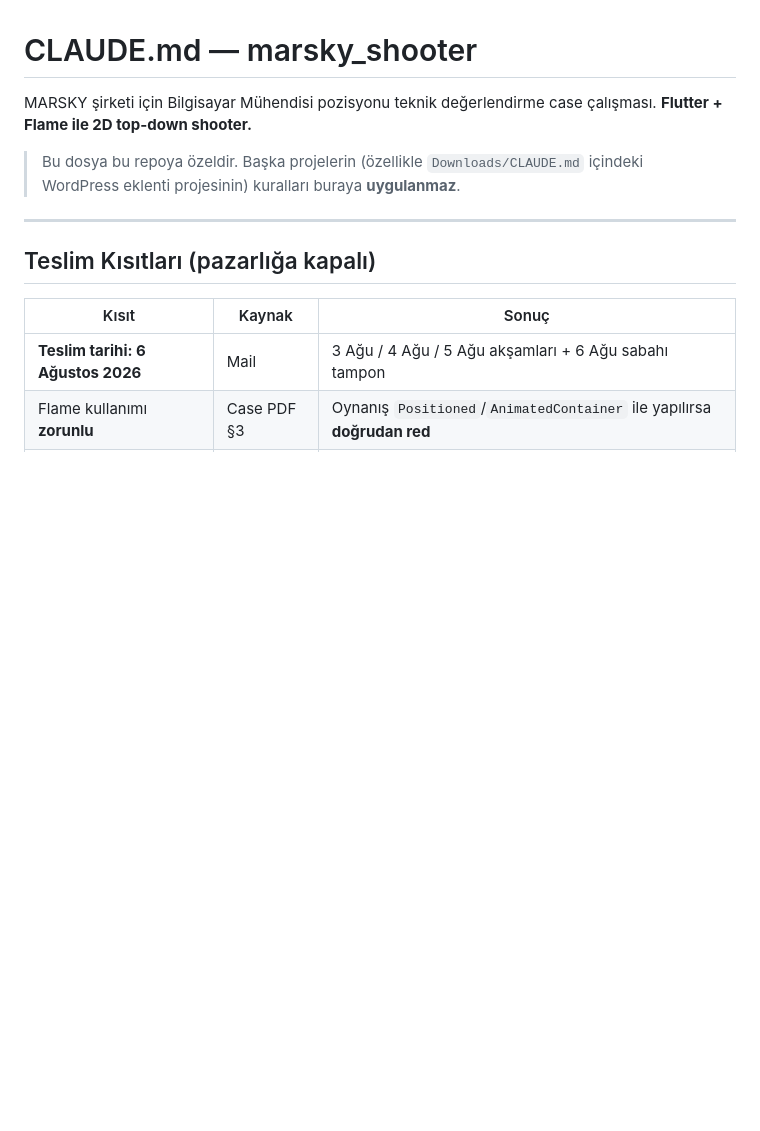
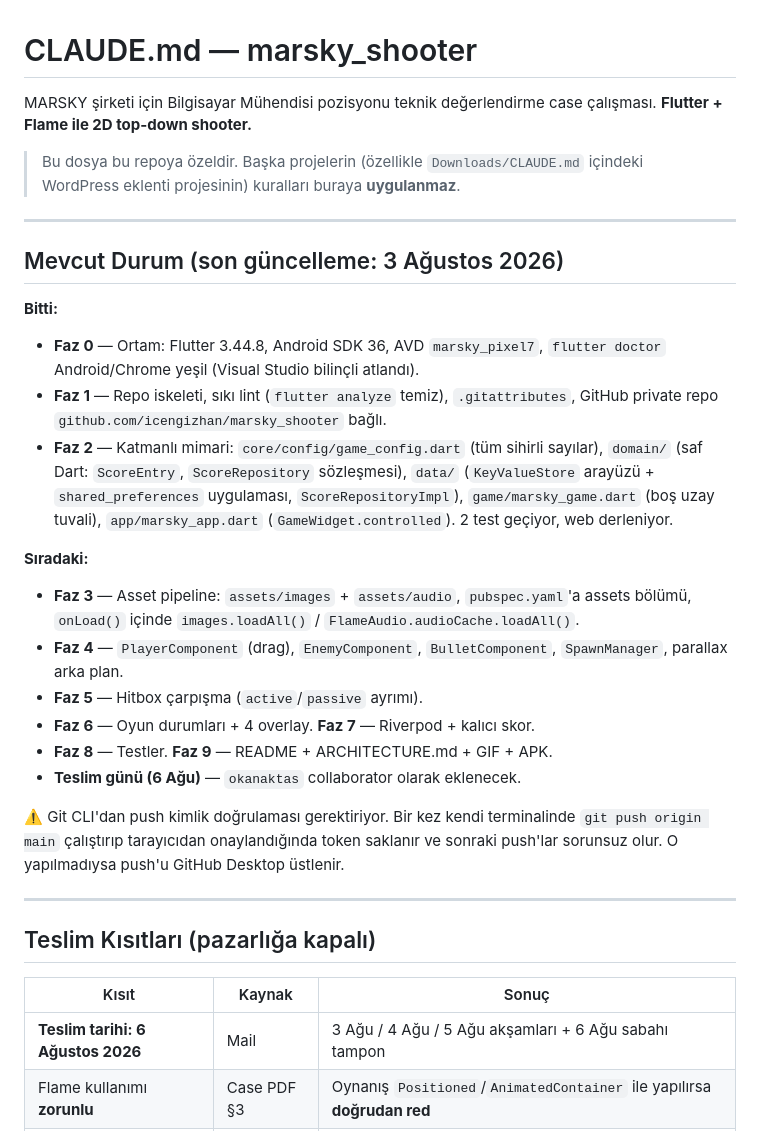
Before and after one commit to icengizhan/marsky_shooter, a Markdown page: CLAUDE.md, the part around the change. Rendered like a GitHub page; blank space fills up the shorter version.

Commit message:
docs: record phase 0-2 status and next steps

```diff
--- a/CLAUDE.md
+++ b/CLAUDE.md
@@ -5,6 +5,35 @@ MARSKY şirketi için Bilgisayar Mühendisi pozisyonu teknik değerlendirme case
 
 > Bu dosya bu repoya özeldir. Başka projelerin (özellikle `Downloads/CLAUDE.md` içindeki
 > WordPress eklenti projesinin) kuralları buraya **uygulanmaz**.
+
+---
+
+## Mevcut Durum (son güncelleme: 3 Ağustos 2026)
+
+**Bitti:**
+- **Faz 0** — Ortam: Flutter 3.44.8, Android SDK 36, AVD `marsky_pixel7`, `flutter doctor`
+  Android/Chrome yeşil (Visual Studio bilinçli atlandı).
+- **Faz 1** — Repo iskeleti, sıkı lint (`flutter analyze` temiz), `.gitattributes`,
+  GitHub private repo `github.com/icengizhan/marsky_shooter` bağlı.
+- **Faz 2** — Katmanlı mimari: `core/config/game_config.dart` (tüm sihirli sayılar),
+  `domain/` (saf Dart: `ScoreEntry`, `ScoreRepository` sözleşmesi),
+  `data/` (`KeyValueStore` arayüzü + `shared_preferences` uygulaması,
+  `ScoreRepositoryImpl`), `game/marsky_game.dart` (boş uzay tuvali),
+  `app/marsky_app.dart` (`GameWidget.controlled`). 2 test geçiyor, web derleniyor.
+
+**Sıradaki:**
+- **Faz 3** — Asset pipeline: `assets/images` + `assets/audio`, `pubspec.yaml`'a assets
+  bölümü, `onLoad()` içinde `images.loadAll()` / `FlameAudio.audioCache.loadAll()`.
+- **Faz 4** — `PlayerComponent` (drag), `EnemyComponent`, `BulletComponent`,
+  `SpawnManager`, parallax arka plan.
+- **Faz 5** — Hitbox çarpışma (`active`/`passive` ayrımı).
+- **Faz 6** — Oyun durumları + 4 overlay. **Faz 7** — Riverpod + kalıcı skor.
+- **Faz 8** — Testler. **Faz 9** — README + ARCHITECTURE.md + GIF + APK.
+- **Teslim günü (6 Ağu)** — `okanaktas` collaborator olarak eklenecek.
+
+⚠️ Git CLI'dan push kimlik doğrulaması gerektiriyor. Bir kez kendi terminalinde
+`git push origin main` çalıştırıp tarayıcıdan onaylandığında token saklanır ve
+sonraki push'lar sorunsuz olur. O yapılmadıysa push'u GitHub Desktop üstlenir.
 
 ---
 
```
